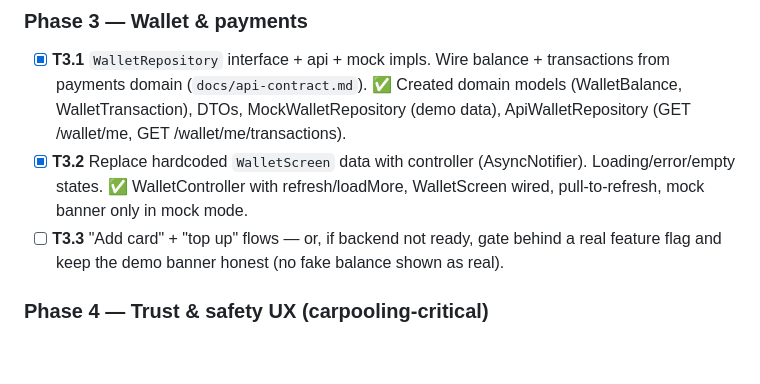
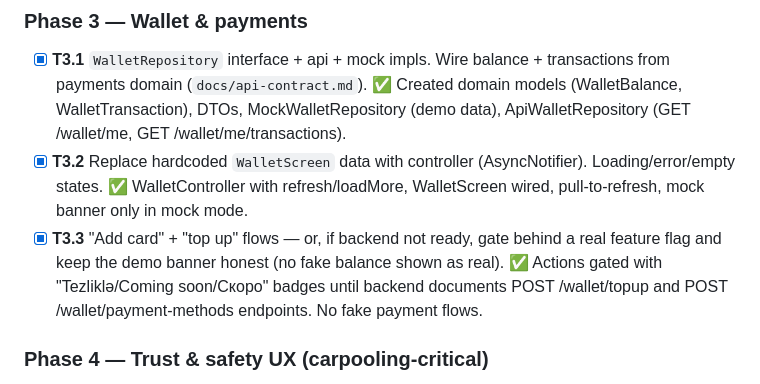
Before and after one commit to JosephIsrafilov/yolustu, a Markdown page: mobile/MOBILE_FRONTEND_GUIDE.md, the part around the change. GitHub-like rendering; blank space fills up the shorter version.

Commit message:
docs(mobile): mark wallet phase complete

```diff
--- a/mobile/MOBILE_FRONTEND_GUIDE.md
+++ b/mobile/MOBILE_FRONTEND_GUIDE.md
@@ -222,7 +222,7 @@ Ordered. Each task = verifiable. Do TDD/widget tests where logic exists. Run `fl
 ### Phase 3 — Wallet & payments
 - [x] **T3.1** `WalletRepository` interface + api + mock impls. Wire balance + transactions from payments domain (`docs/api-contract.md`). ✅ Created domain models (WalletBalance, WalletTransaction), DTOs, MockWalletRepository (demo data), ApiWalletRepository (GET /wallet/me, GET /wallet/me/transactions).
 - [x] **T3.2** Replace hardcoded `WalletScreen` data with controller (AsyncNotifier). Loading/error/empty states. ✅ WalletController with refresh/loadMore, WalletScreen wired, pull-to-refresh, mock banner only in mock mode.
-- [ ] **T3.3** "Add card" + "top up" flows — or, if backend not ready, gate behind a real feature flag and keep the demo banner honest (no fake balance shown as real).
+- [x] **T3.3** "Add card" + "top up" flows — or, if backend not ready, gate behind a real feature flag and keep the demo banner honest (no fake balance shown as real). ✅ Actions gated with "Tezliklə/Coming soon/Скоро" badges until backend documents POST /wallet/topup and POST /wallet/payment-methods endpoints. No fake payment flows.
 
 ### Phase 4 — Trust & safety UX (carpooling-critical)
 - [ ] **T4.1** Driver profile card: photo, verified badge, rating, trip count, vehicle + plate. Reuse on trip list/detail/booking.
```
